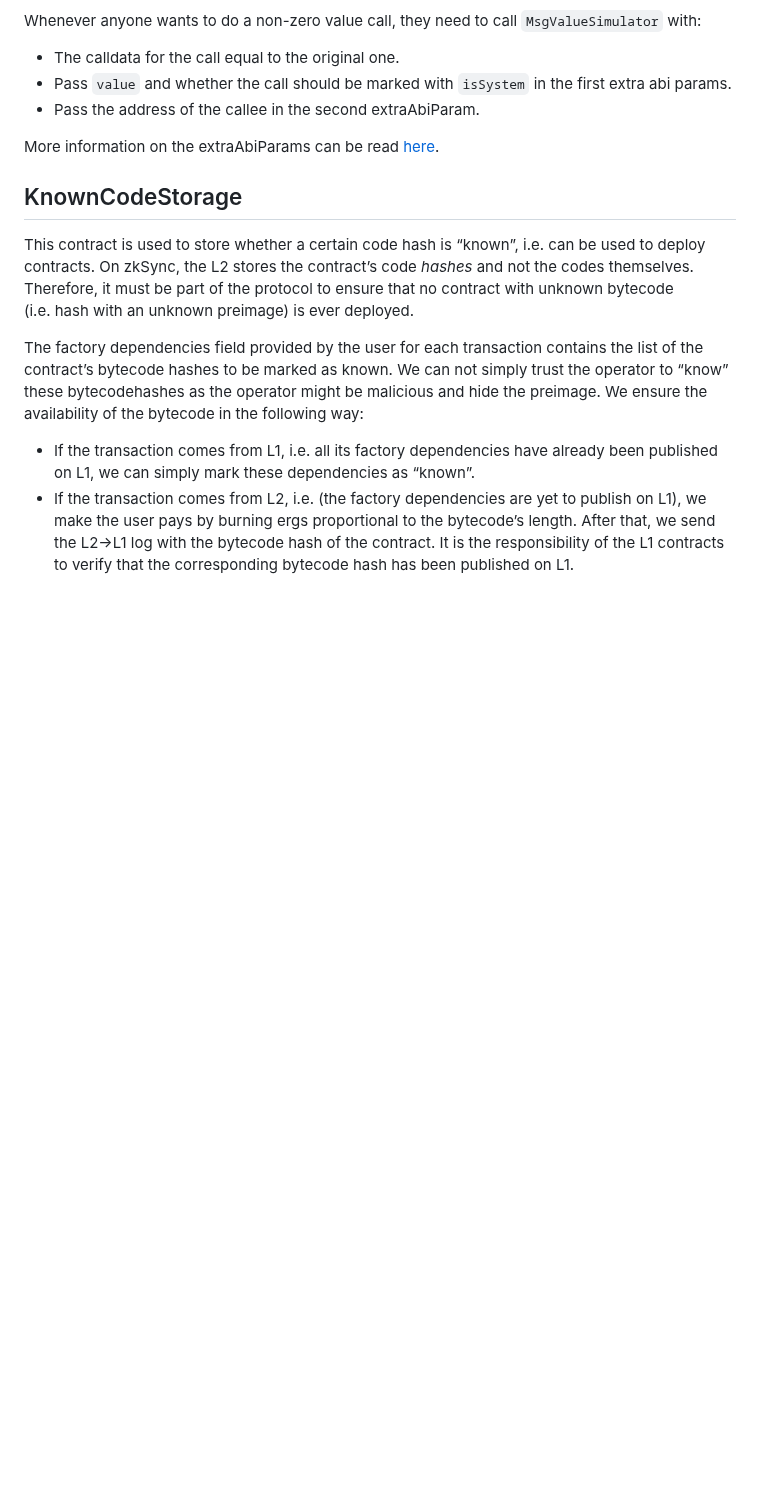
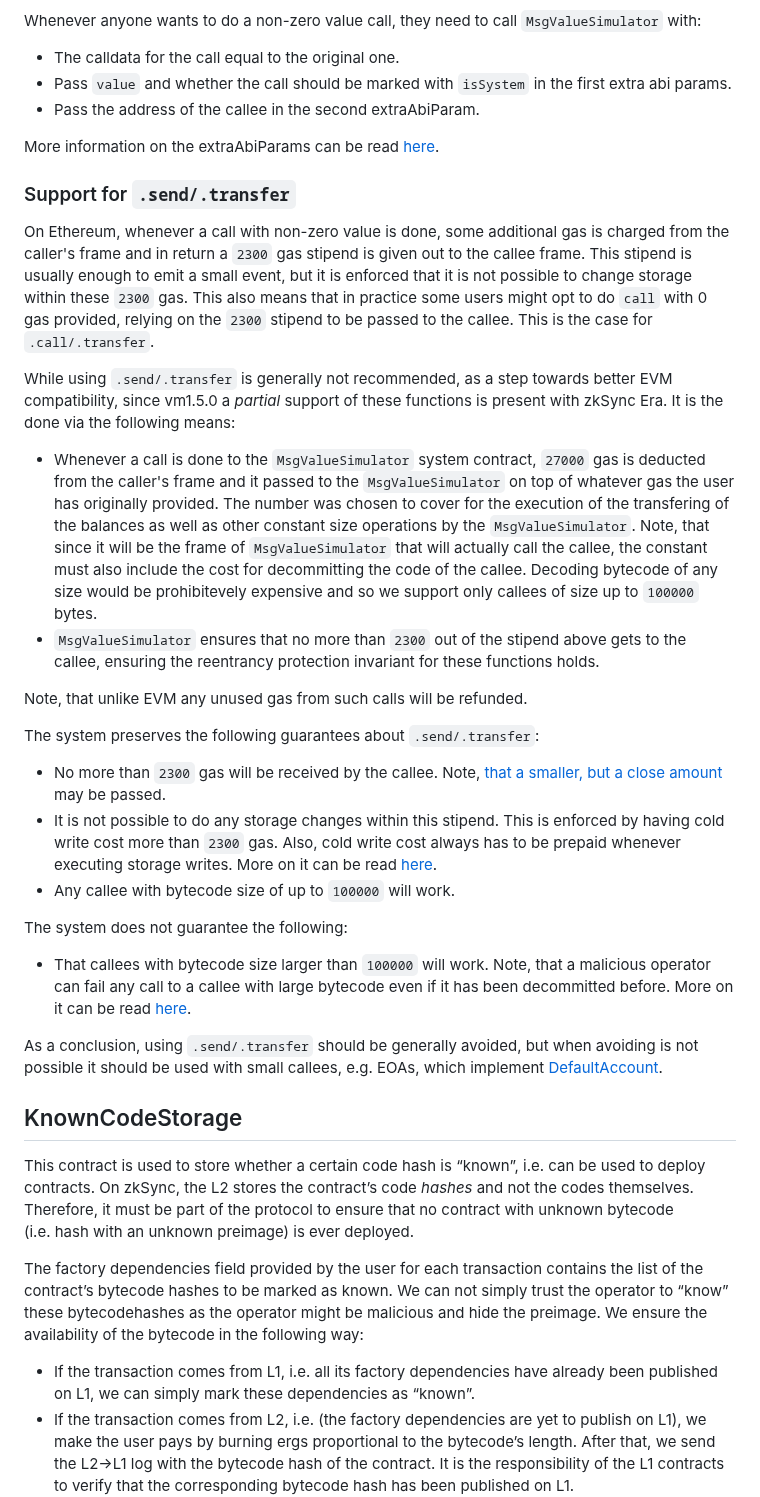
Before and after one commit to code-423n4/2024-03-zksync, a Markdown page: docs/Smart contract Section/System contracts bootloader description.md, the part around the change. Drawn GitHub-style; blank space fills up the shorter version.

Commit message:
document .send/.trnasfer support

```diff
--- a/docs/Smart contract Section/System contracts bootloader description.md
+++ b/docs/Smart contract Section/System contracts bootloader description.md
@@ -499,6 +499,27 @@ Whenever anyone wants to do a non-zero value call, they need to call `MsgValueSi
 
 More information on the extraAbiParams can be read [here](#flags-for-calls).
 
+### Support for `.send/.transfer`
+
+On Ethereum, whenever a call with non-zero value is done, some additional gas is charged from the caller's frame and in return a `2300` gas stipend is given out to the callee frame. This stipend is usually enough to emit a small event, but it is enforced that it is not possible to change storage within these `2300` gas. This also means that in practice some users might opt to do `call` with 0 gas provided, relying on the `2300` stipend to be passed to the callee. This is the case for `.call/.transfer`.
+
+While using `.send/.transfer` is generally not recommended, as a step towards better EVM compatibility, since vm1.5.0 a *partial* support of these functions is present with zkSync Era. It is the done via the following means:
+
+- Whenever a call is done to the `MsgValueSimulator` system contract, `27000` gas is deducted from the caller's frame and it passed to the `MsgValueSimulator` on top of whatever gas the user has originally provided. The number was chosen to cover for the execution of the transfering of the balances as well as other constant size operations by the `MsgValueSimulator`. Note, that since it will be the frame of `MsgValueSimulator` that will actually call the callee, the constant must also include the cost for decommitting the code of the callee. Decoding bytecode of any size would be prohibitevely expensive and so we support only callees of size up to `100000` bytes.
+- `MsgValueSimulator` ensures that no more than `2300` out of the stipend above gets to the callee, ensuring the reentrancy protection invariant for these functions holds.
+
+Note, that unlike EVM any unused gas from such calls will be refunded.
+
+The system preserves the following guarantees about `.send/.transfer`:
+- No more than `2300` gas will be received by the callee. Note, [that a smaller, but a close amount](https://github.com/code-423n4/2024-03-zksync/blob/3165e07bab249591404fff36e4802f9921ef168c/code/system-contracts/contracts/test-contracts/TransferTest.sol#L33) may be passed.
+- It is not possible to do any storage changes within this stipend. This is enforced by having cold write cost more than `2300` gas. Also, cold write cost always has to be prepaid whenever executing storage writes. More on it can be read [here](https://github.com/code-423n4/2024-03-zksync/blob/main/docs/Smart%20contract%20Section/zkSync%20fee%20model.md#io-pricing).
+- Any callee with bytecode size of up to `100000` will work.
+
+The system does not guarantee the following:
+- That callees with bytecode size larger than `100000` will work. Note, that a malicious operator can fail any call to a callee with large bytecode even if it has been decommitted before. More on it can be read [here](https://github.com/code-423n4/2024-03-zksync/blob/main/docs/Smart%20contract%20Section/zkSync%20fee%20model.md#io-pricing).
+
+As a conclusion, using `.send/.transfer` should be generally avoided, but when avoiding is not possible it should be used with small callees, e.g. EOAs, which implement [DefaultAccount](https://github.com/code-423n4/2024-03-zksync/blob/main/code/system-contracts/contracts/DefaultAccount.sol).
+
 ## KnownCodeStorage
 
 This contract is used to store whether a certain code hash is “known”, i.e. can be used to deploy contracts. On zkSync, the L2 stores the contract’s code *hashes* and not the codes themselves. Therefore, it must be part of the protocol to ensure that no contract with unknown bytecode (i.e. hash with an unknown preimage) is ever deployed.
```
